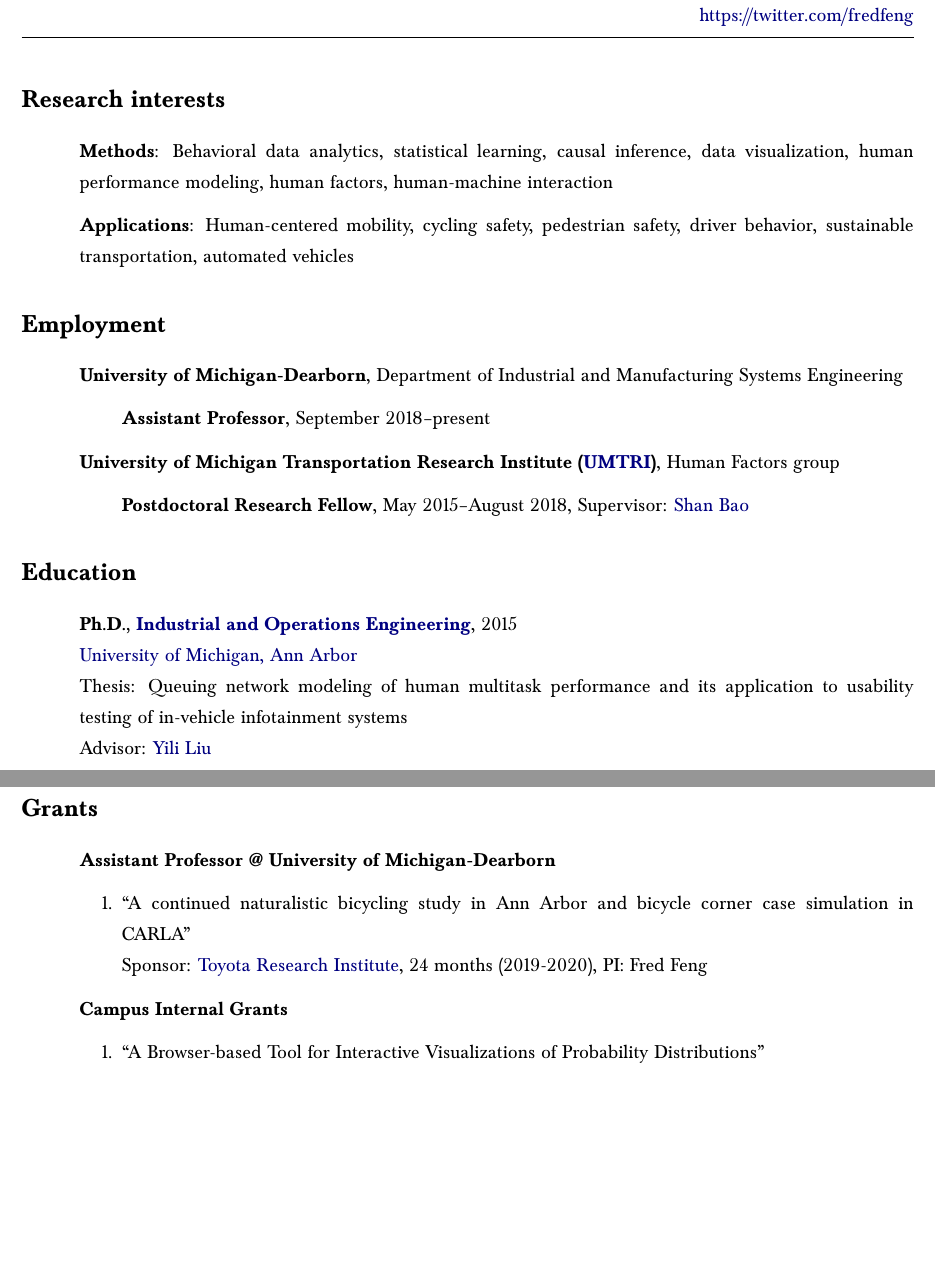
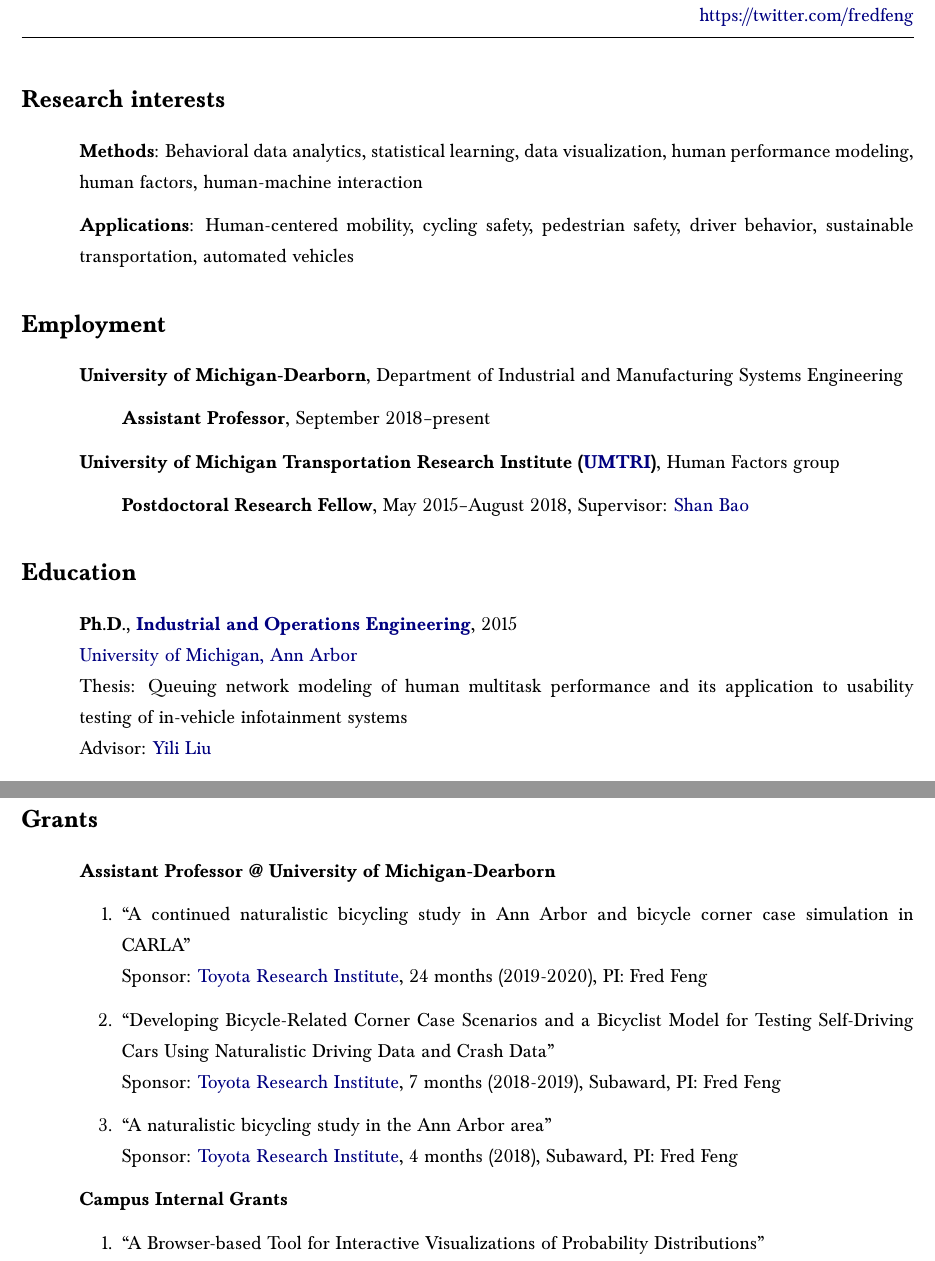
Before and after one commit to frfeng/cv, a LaTeX CV (cv.tex): two parts of pages 1 and 2 of 9, joined at a grey line, cut so that both start at the same text, the shorter picture padded with empty space. Compiled offline with pdfLaTeX.

Commit message:
add subaward grants

```diff
--- a/cv.tex
+++ b/cv.tex
@@ -94,7 +94,6 @@ Industrial and Manufacturing Systems Engineering\\
 \textbf{Methods}:
 Behavioral data analytics,
 statistical learning,
-causal inference,
 data visualization,
 human performance modeling,
 human factors,
@@ -132,7 +131,7 @@ automated vehicles
 \textbf{Ph.D., \href{https://ioe.engin.umich.edu/}{Industrial and Operations Engineering}}, 2015\\
 \href{https://umich.edu/}{University of Michigan, Ann Arbor}\\
 Thesis: Queuing network modeling of human multitask performance and its application to usability testing of in-vehicle infotainment systems\\
-Advisor: \href{http://www-personal.umich.edu/~yililiu/}{Yili Liu}
+Advisor: \href{https://ioe.engin.umich.edu/people/yili-liu/}{Yili Liu}
 
 \textbf{M.S., Mechanical Engineering}, 2009\\
 \href{https://www.tsinghua.edu.cn/en/index.htm}{Tsinghua University}, China\\
@@ -150,14 +149,19 @@ Advisor: \href{http://www.svm.tsinghua.edu.cn/essay/74/364.html}{Bo Cheng}
 \textbf{Assistant Professor @ University of Michigan-Dearborn}
 
 \begin{enumerate}
-\item “A continued naturalistic bicycling study in Ann Arbor and bicycle corner case simulation in CARLA” \\
-    Sponsor: \href{https://www.tri.global/}{Toyota Research Institute}, 24 months (2019-2020), PI: Fred Feng
-\end{enumerate}
+    \item “A continued naturalistic bicycling study in Ann Arbor and bicycle corner case simulation in CARLA” \\
+        Sponsor: \href{https://www.tri.global/}{Toyota Research Institute}, 24 months (2019-2020), PI: Fred Feng
+    \item “Developing Bicycle-Related Corner Case Scenarios and a Bicyclist Model for Testing Self-Driving Cars Using Naturalistic Driving Data and Crash Data” \\
+        Sponsor: \href{https://www.tri.global/}{Toyota Research Institute}, 7 months (2018-2019), Subaward, PI: Fred Feng
+    \item “A naturalistic bicycling study in the Ann Arbor area” \\
+        Sponsor: \href{https://www.tri.global/}{Toyota Research Institute}, 4 months (2018), Subaward, PI: Fred Feng
+
+    \end{enumerate}
 
 \textbf{Campus Internal Grants}
 \begin{enumerate}
-\item “A Browser-based Tool for Interactive Visualizations of Probability Distributions” \\
-    UM-Dearborn Open Educational Resources (OER) Supplemental Materials Grant (\$500), 2020
+    \item “A Browser-based Tool for Interactive Visualizations of Probability Distributions” \\
+        UM-Dearborn Open Educational Resources (OER) Supplemental Materials Grant (\$500), 2020
 \end{enumerate}
 
 Before becoming a faculty member, I was the primary proposal writer of the grants listed below. Note most grants did not allow non-faculty researchers to be PIs.
```
